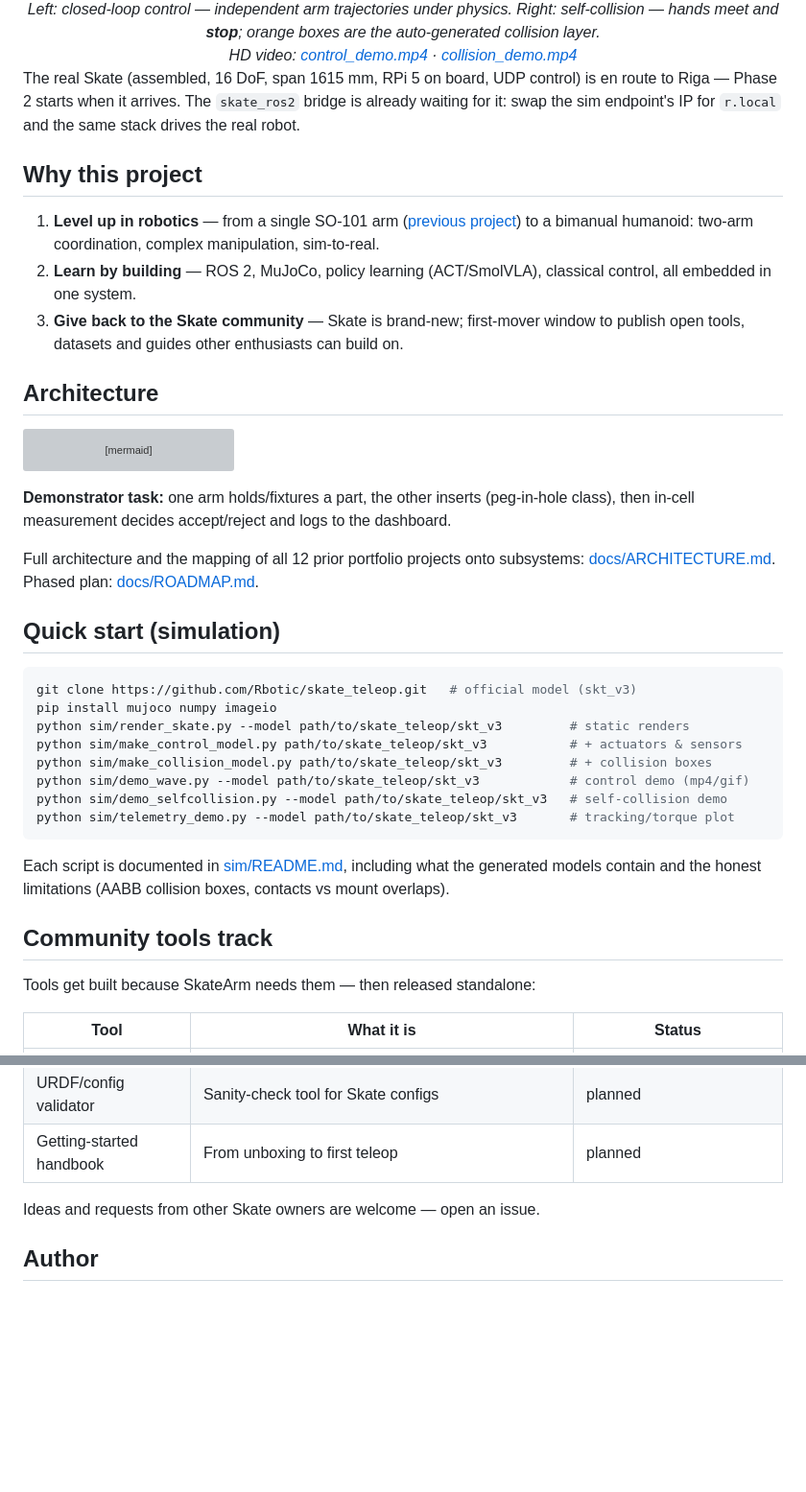
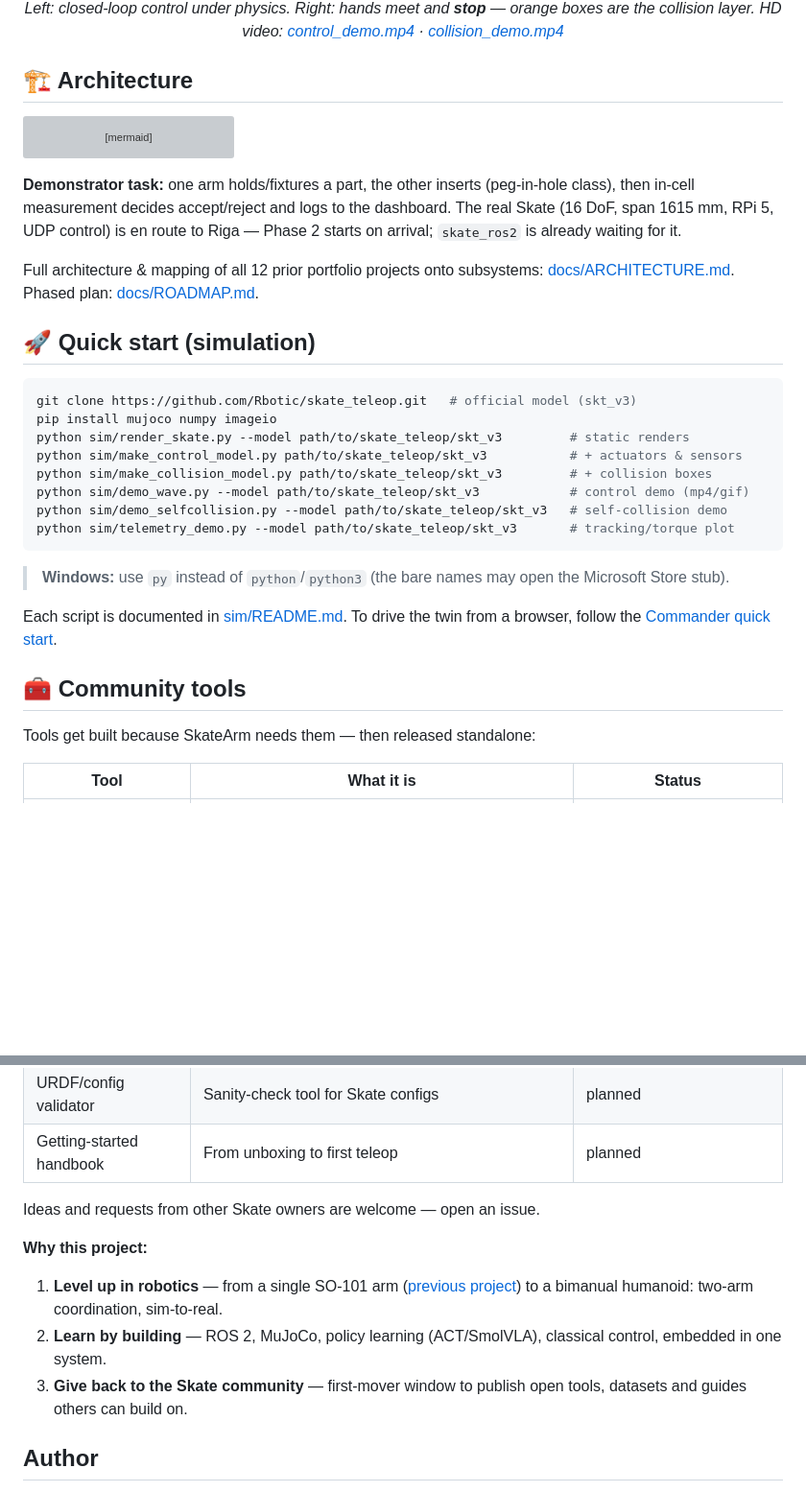
Before and after one commit to dsl-robotics/skatearm, a Markdown page: README.md, 2 parts joined by grey strips. Shown at 96% size. GitHub-like rendering; blank space fills up the shorter version; grey boxes are pictures that could not be loaded.

Commit message:
README redesign: sectioned for a wide audience — nav table, per-tool sections with media & numbers, badges

````diff
--- a/README.md
+++ b/README.md
@@ -54,18 +103,9 @@
   <br>
-  <em>Left: closed-loop control — independent arm trajectories under physics.
-  Right: self-collision — hands meet and <strong>stop</strong>; orange boxes are the auto-generated collision layer.<br>
+  <em>Left: closed-loop control under physics. Right: hands meet and <strong>stop</strong> — orange boxes are the collision layer.
   HD video: <a href="docs/video/control_demo.mp4">control_demo.mp4</a> · <a href="docs/video/collision_demo.mp4">collision_demo.mp4</a></em>
 </div>
 
-The real Skate (assembled, 16 DoF, span 1615 mm, RPi 5 on board, UDP control) is en route to Riga — Phase 2 starts when it arrives. The `skate_ros2` bridge is already waiting for it: swap the sim endpoint's IP for `r.local` and the same stack drives the real robot.
-
-## Why this project
-
-1. **Level up in robotics** — from a single SO-101 arm ([previous project](https://github.com/Lavs-Daniels-Skots-231RMC173/so101-native-ubuntu-ros2-moveit)) to a bimanual humanoid: two-arm coordination, complex manipulation, sim-to-real.
-2. **Learn by building** — ROS 2, MuJoCo, policy learning (ACT/SmolVLA), classical control, all embedded in one system.
-3. **Give back to the Skate community** — Skate is brand-new; first-mover window to publish open tools, datasets and guides other enthusiasts can build on.
-
-## Architecture
+## 🏗 Architecture
 
 ```mermaid
 flowchart TB
@@ -83,11 +123,11 @@ flowchart TB
     CAM --> QC
 ```
 
-**Demonstrator task:** one arm holds/fixtures a part, the other inserts (peg-in-hole class), then in-cell measurement decides accept/reject and logs to the dashboard.
+**Demonstrator task:** one arm holds/fixtures a part, the other inserts (peg-in-hole class), then in-cell measurement decides accept/reject and logs to the dashboard. The real Skate (16 DoF, span 1615 mm, RPi 5, UDP control) is en route to Riga — Phase 2 starts on arrival; `skate_ros2` is already waiting for it.
 
-Full architecture and the mapping of all 12 prior portfolio projects onto subsystems: [docs/ARCHITECTURE.md](docs/ARCHITECTURE.md). Phased plan: [docs/ROADMAP.md](docs/ROADMAP.md).
+Full architecture & mapping of all 12 prior portfolio projects onto subsystems: [docs/ARCHITECTURE.md](docs/ARCHITECTURE.md). Phased plan: [docs/ROADMAP.md](docs/ROADMAP.md).
 
-## Quick start (simulation)
+## 🚀 Quick start (simulation)
 
 ```bash
 git clone https://github.com/Rbotic/skate_teleop.git   # official model (skt_v3)
@@ -100,9 +140,11 @@ python sim/demo_selfcollision.py --model path/to/skate_teleop/skt_v3   # self-co
 python sim/telemetry_demo.py --model path/to/skate_teleop/skt_v3       # tracking/torque plot
 ```
 
-Each script is documented in [sim/README.md](sim/README.md), including what the generated models contain and the honest limitations (AABB collision boxes, contacts vs mount overlaps).
+> **Windows:** use `py` instead of `python`/`python3` (the bare names may open the Microsoft Store stub).
 
-## Community tools track
+Each script is documented in [sim/README.md](sim/README.md). To drive the twin from a browser, follow the [Commander quick start](tools/skate_commander/#quick-start-no-hardware).
+
+## 🧰 Community tools
 
 Tools get built because SkateArm needs them — then released standalone:
 
@@ -118,6 +160,11 @@ Tools get built because SkateArm needs them — then released standalone:
 
 Ideas and requests from other Skate owners are welcome — open an issue.
 
+**Why this project:**
+1. **Level up in robotics** — from a single SO-101 arm ([previous project](https://github.com/Lavs-Daniels-Skots-231RMC173/so101-native-ubuntu-ros2-moveit)) to a bimanual humanoid: two-arm coordination, sim-to-real.
+2. **Learn by building** — ROS 2, MuJoCo, policy learning (ACT/SmolVLA), classical control, embedded in one system.
+3. **Give back to the Skate community** — first-mover window to publish open tools, datasets and guides others can build on.
+
 ## Author
 
 **Daniels Skots-Lavs** — mechatronics student (RTU), industrial electronics technician.
````
Also changed, not shown: other parts of README.md (+79 -30 lines).
